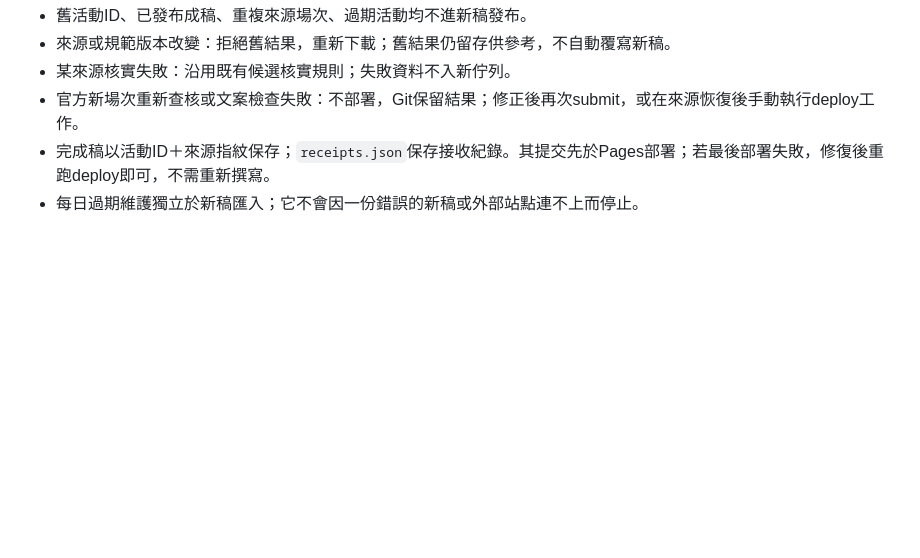
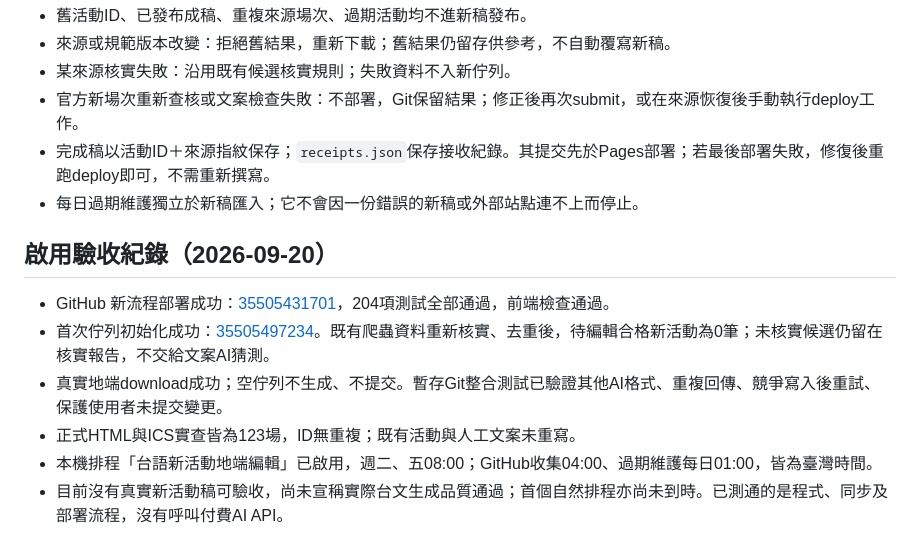
Before and after one commit to Jialiangni/taigi_activities, a Markdown page: EDITORIAL_HANDOFF.md, the part around the change. Drawn GitHub-style; blank space fills up the shorter version.

Commit message:
Record handoff activation and live deployment verification [skip ci]

```diff
--- a/EDITORIAL_HANDOFF.md
+++ b/EDITORIAL_HANDOFF.md
@@ -91,3 +91,12 @@ Git憑證從既有設定取得，不貼進JSON、對話或log。
 - 官方新場次重新查核或文案檢查失敗：不部署，Git保留結果；修正後再次submit，或在來源恢復後手動執行deploy工作。
 - 完成稿以活動ID＋來源指紋保存；`receipts.json`保存接收紀錄。其提交先於Pages部署；若最後部署失敗，修復後重跑deploy即可，不需重新撰寫。
 - 每日過期維護獨立於新稿匯入；它不會因一份錯誤的新稿或外部站點連不上而停止。
+
+## 啟用驗收紀錄（2026-09-20）
+
+- GitHub 新流程部署成功：[35505431701](https://github.com/Jialiangni/taigi_activities/actions/runs/35505431701)，204項測試全部通過，前端檢查通過。
+- 首次佇列初始化成功：[35505497234](https://github.com/Jialiangni/taigi_activities/actions/runs/35505497234)。既有爬蟲資料重新核實、去重後，待編輯合格新活動為0筆；未核實候選仍留在核實報告，不交給文案AI猜測。
+- 真實地端download成功；空佇列不生成、不提交。暫存Git整合測試已驗證其他AI格式、重複回傳、競爭寫入後重試、保護使用者未提交變更。
+- 正式HTML與ICS實查皆為123場，ID無重複；既有活動與人工文案未重寫。
+- 本機排程「台語新活動地端編輯」已啟用，週二、五08:00；GitHub收集04:00、過期維護每日01:00，皆為臺灣時間。
+- 目前沒有真實新活動稿可驗收，尚未宣稱實際台文生成品質通過；首個自然排程亦尚未到時。已測通的是程式、同步及部署流程，沒有呼叫付費AI API。
```
